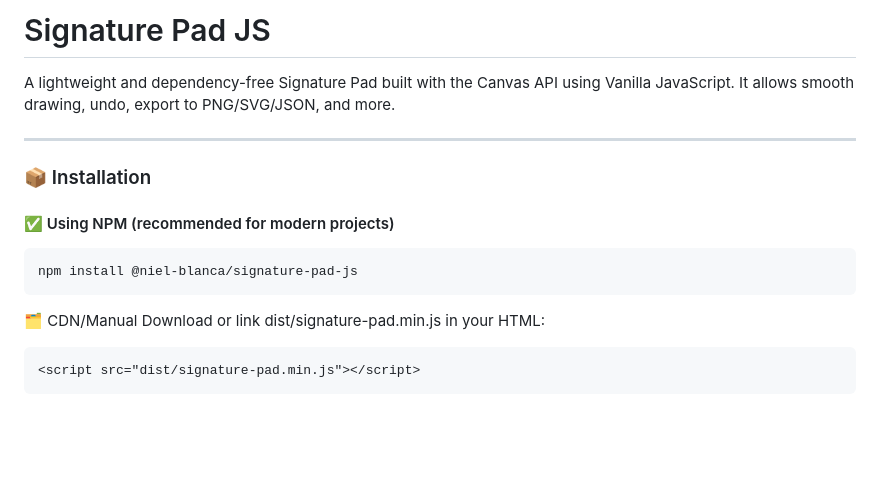
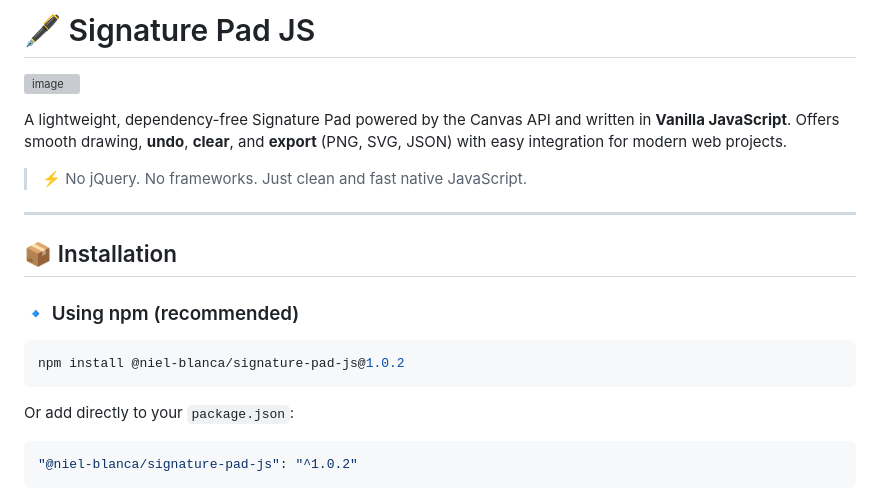
Before and after one commit to niel-blanca/signature-pad-js, a Markdown page: README.md, the part around one of its changes. GitHub-like rendering; blank space fills up the shorter version; grey boxes are pictures that could not be loaded.

````diff
--- a/README.md
+++ b/README.md
@@ -1,20 +1,25 @@
-# Signature Pad JS
+# 🖋️ Signature Pad JS
 
-A lightweight and dependency-free Signature Pad built with the Canvas API using Vanilla JavaScript. It allows smooth drawing, undo, export to PNG/SVG/JSON, and more.
+ ![image](https://github.com/user-attachments/assets/ea1d4e48-b49d-45cc-824b-847436142eb1)
+
+A lightweight, dependency-free Signature Pad powered by the Canvas API and written in **Vanilla JavaScript**.
+Offers smooth drawing, **undo**, **clear**, and **export** (PNG, SVG, JSON) with easy integration for modern web projects.
+
+> ⚡️ No jQuery. No frameworks. Just clean and fast native JavaScript.
 
 ---
 
-### 📦 Installation
+## 📦 Installation
 
-#### ✅ Using NPM (recommended for modern projects)
+### 🔹 Using npm (recommended)
 
 ```bash
-npm install @niel-blanca/signature-pad-js
+npm install @niel-blanca/signature-pad-js@1.0.2
 ```
 
-🗂️ CDN/Manual
-Download or link dist/signature-pad.min.js in your HTML:
-```html
-<script src="dist/signature-pad.min.js"></script>
+Or add directly to your `package.json`:
+
+```json
+"@niel-blanca/signature-pad-js": "^1.0.2"
 ```
 
````
Also changed, not shown: other parts of README.md (+151 -94 lines).
